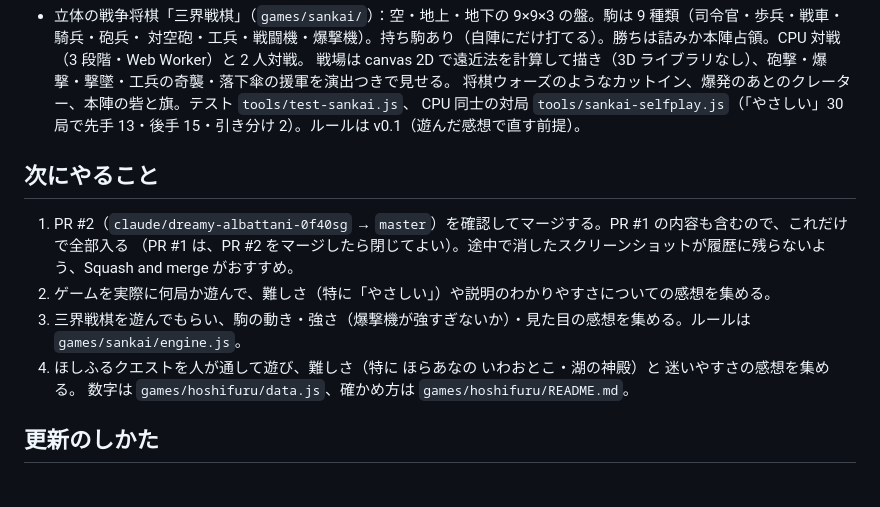
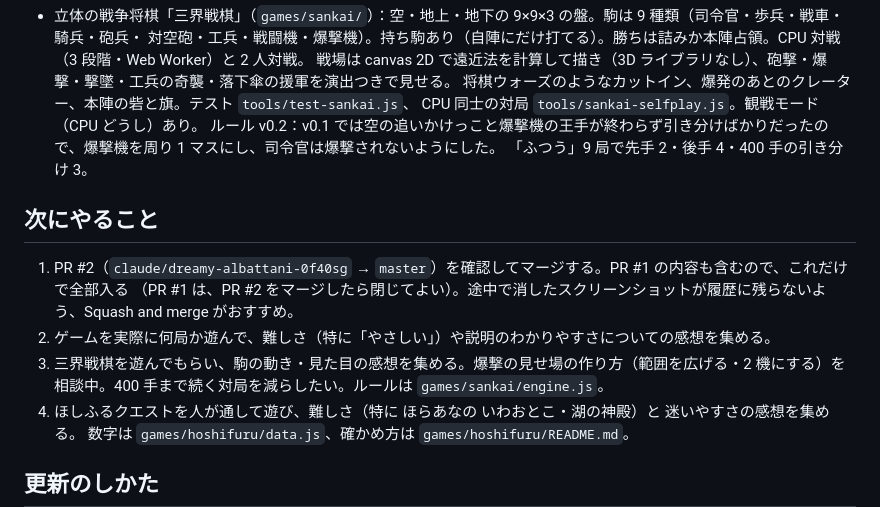
Before and after one commit to dxiongda441-maker/ToDo, a Markdown page: STATUS.md, the part around the change. GitHub-like rendering; blank space fills up the shorter version.

```diff
--- a/STATUS.md
+++ b/STATUS.md
@@ -60,14 +60,16 @@
   対空砲・工兵・戦闘機・爆撃機）。持ち駒あり（自陣にだけ打てる）。勝ちは詰みか本陣占領。CPU 対戦（3 段階・Web Worker）と 2 人対戦。
   戦場は canvas 2D で遠近法を計算して描き（3D ライブラリなし）、砲撃・爆撃・撃墜・工兵の奇襲・落下傘の援軍を演出つきで見せる。
   将棋ウォーズのようなカットイン、爆発のあとのクレーター、本陣の砦と旗。テスト `tools/test-sankai.js`、
-  CPU 同士の対局 `tools/sankai-selfplay.js`（「やさしい」30 局で先手 13・後手 15・引き分け 2）。ルールは v0.1（遊んだ感想で直す前提）。
+  CPU 同士の対局 `tools/sankai-selfplay.js`。観戦モード（CPU どうし）あり。
+  ルール v0.2：v0.1 では空の追いかけっこと爆撃機の王手が終わらず引き分けばかりだったので、爆撃機を周り 1 マスにし、司令官は爆撃されないようにした。
+  「ふつう」9 局で先手 2・後手 4・400 手の引き分け 3。
 
 ## 次にやること
 
 1. PR #2（`claude/dreamy-albattani-0f40sg` → `master`）を確認してマージする。PR #1 の内容も含むので、これだけで全部入る
    （PR #1 は、PR #2 をマージしたら閉じてよい）。途中で消したスクリーンショットが履歴に残らないよう、Squash and merge がおすすめ。
 2. ゲームを実際に何局か遊んで、難しさ（特に「やさしい」）や説明のわかりやすさについての感想を集める。
-3. 三界戦棋を遊んでもらい、駒の動き・強さ（爆撃機が強すぎないか）・見た目の感想を集める。ルールは `games/sankai/engine.js`。
+3. 三界戦棋を遊んでもらい、駒の動き・見た目の感想を集める。爆撃の見せ場の作り方（範囲を広げる・2 機にする）を相談中。400 手まで続く対局を減らしたい。ルールは `games/sankai/engine.js`。
 4. ほしふるクエストを人が通して遊び、難しさ（特に ほらあなの いわおとこ・湖の神殿）と 迷いやすさの感想を集める。
    数字は `games/hoshifuru/data.js`、確かめ方は `games/hoshifuru/README.md`。
 
```
Also changed, not shown: games/sankai/README.md (+7 -6 lines).
